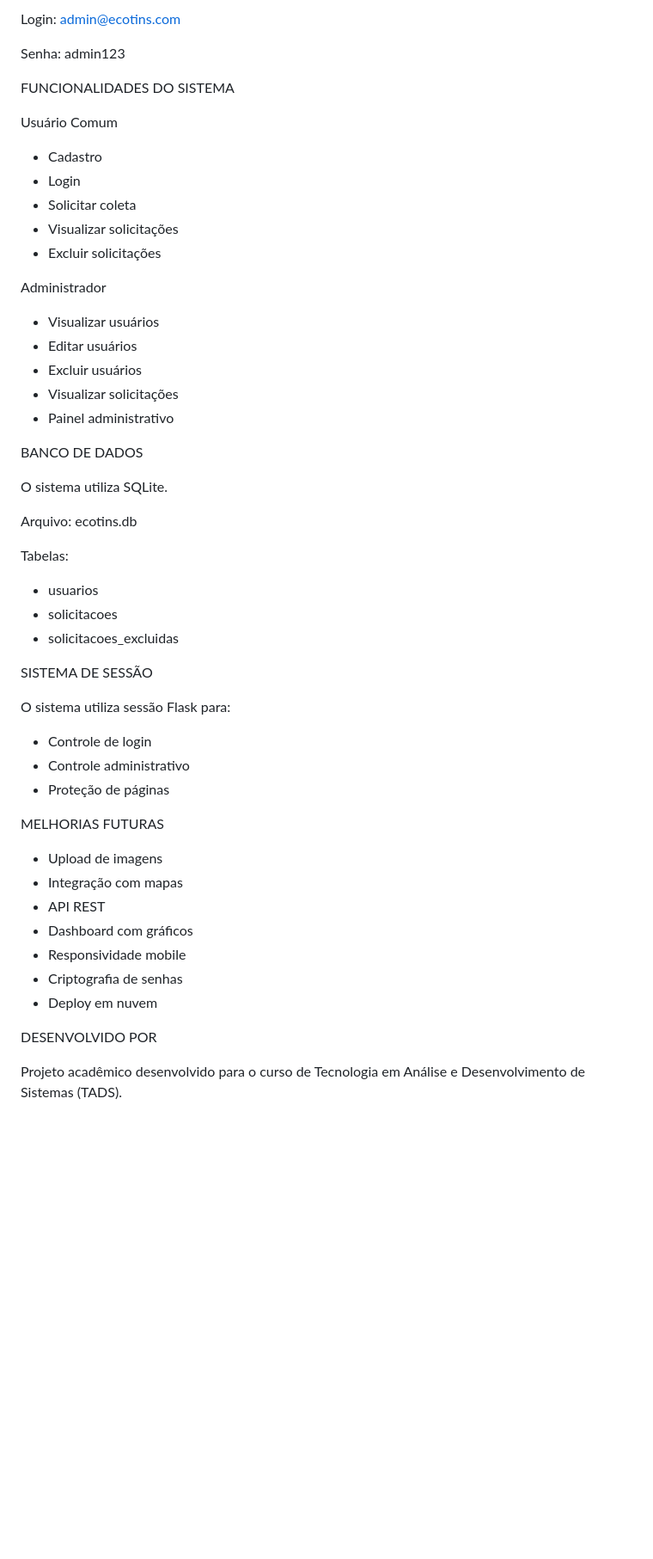
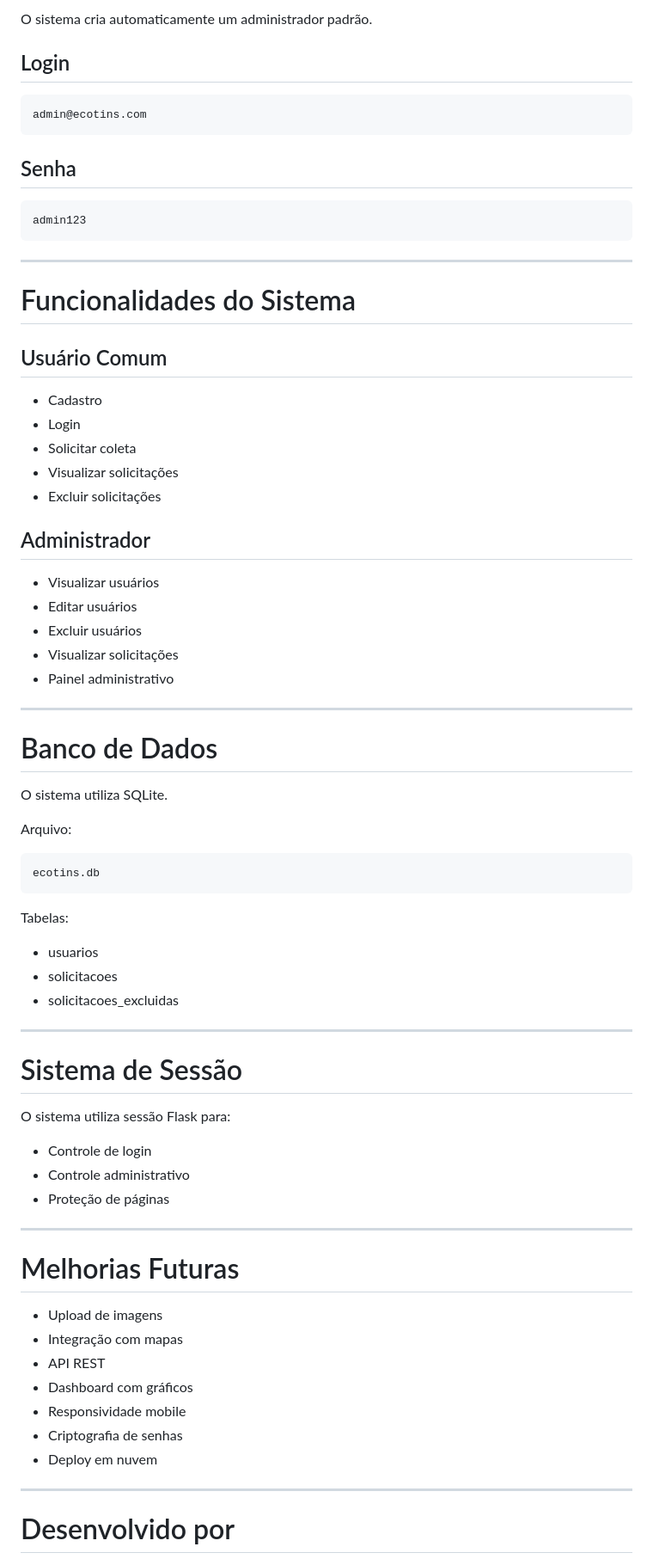
Before and after one commit to qaqueqaque-rgb/SISTEMA-WEB-ECOTINS, a Markdown page: README.md, the part around one of its changes. Shown at 86% size. GitHub-like rendering; blank space fills up the shorter version.

````diff
--- a/README.md
+++ b/README.md
@@ -123,39 +172,59 @@ O sistema cria automaticamente um administrador padrão:
 
-Login:
+O sistema cria automaticamente um administrador padrão.
+
+## Login
+
+```txt
 admin@ecotins.com
+```
 
-Senha:
+## Senha
+
+```txt
 admin123
+```
 
-FUNCIONALIDADES DO SISTEMA
+---
 
-Usuário Comum
+# Funcionalidades do Sistema
+
+## Usuário Comum
+
 - Cadastro
 - Login
 - Solicitar coleta
 - Visualizar solicitações
 - Excluir solicitações
 
-Administrador
+## Administrador
+
 - Visualizar usuários
 - Editar usuários
 - Excluir usuários
 - Visualizar solicitações
 - Painel administrativo
 
-BANCO DE DADOS
+---
+
+# Banco de Dados
 
 O sistema utiliza SQLite.
 
 Arquivo:
+
+```txt
 ecotins.db
+```
 
 Tabelas:
+
 - usuarios
 - solicitacoes
 - solicitacoes_excluidas
 
-SISTEMA DE SESSÃO
+---
+
+# Sistema de Sessão
 
 O sistema utiliza sessão Flask para:
 
@@ -163,7 +232,9 @@ O sistema utiliza sessão Flask para:
 - Controle administrativo
 - Proteção de páginas
 
-MELHORIAS FUTURAS
+---
+
+# Melhorias Futuras
 
 - Upload de imagens
 - Integração com mapas
@@ -173,7 +244,7 @@ MELHORIAS FUTURAS
 - Criptografia de senhas
 - Deploy em nuvem
 
-DESENVOLVIDO POR
+---
 
-Projeto acadêmico desenvolvido para o curso de Tecnologia em Análise e Desenvolvimento de Sistemas (TADS).
+# Desenvolvido por
 
````
Also changed, not shown: other parts of README.md (+88 -34 lines).
